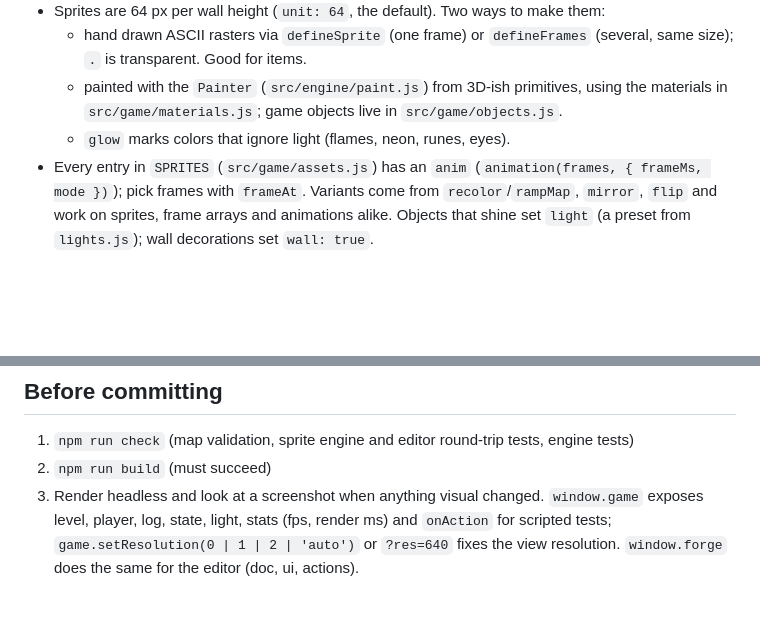
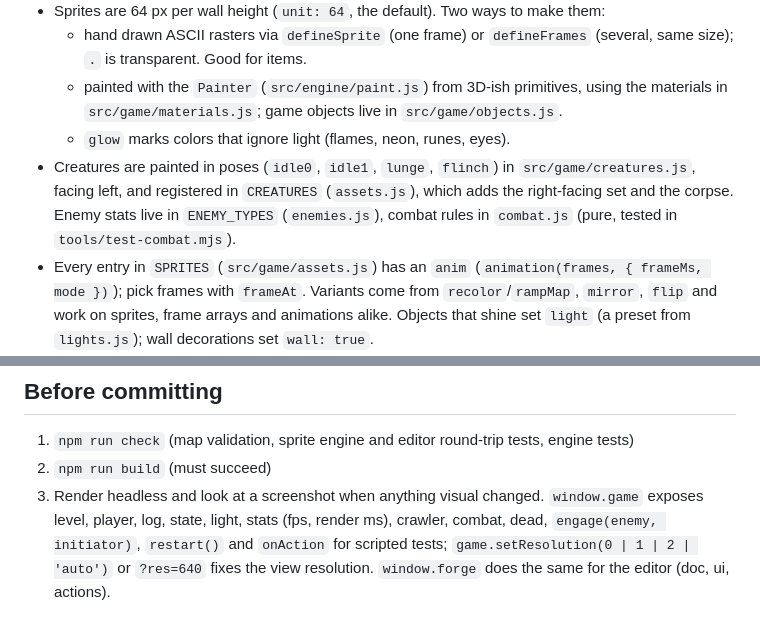
Before and after one commit to lucamaxi99-ai/dungeon-crawler, a Markdown page: CLAUDE.md, 2 parts joined by grey strips. Drawn GitHub-style; blank space fills up the shorter version.

Commit message:
CLAUDE.md: creatures, enemies and combat notes
Co-Authored-By: Claude Opus 5.5 <noreply@anthropic.com>
Claude-Session: https://claude.ai/code/session_01LXLdvpJTjL1iF2FuMfDJxC

```diff
--- a/CLAUDE.md
+++ b/CLAUDE.md
@@ -30,6 +30,7 @@
   - hand drawn ASCII rasters via `defineSprite` (one frame) or `defineFrames` (several, same size); `.` is transparent. Good for items.
   - painted with the `Painter` (`src/engine/paint.js`) from 3D-ish primitives, using the materials in `src/game/materials.js`; game objects live in `src/game/objects.js`.
   - `glow` marks colors that ignore light (flames, neon, runes, eyes).
+- Creatures are painted in poses (`idle0`, `idle1`, `lunge`, `flinch`) in `src/game/creatures.js`, facing left, and registered in `CREATURES` (`assets.js`), which adds the right-facing set and the corpse. Enemy stats live in `ENEMY_TYPES` (`enemies.js`), combat rules in `combat.js` (pure, tested in `tools/test-combat.mjs`).
 - Every entry in `SPRITES` (`src/game/assets.js`) has an `anim` (`animation(frames, { frameMs, mode })`); pick frames with `frameAt`. Variants come from `recolor`/`rampMap`, `mirror`, `flip` and work on sprites, frame arrays and animations alike. Objects that shine set `light` (a preset from `lights.js`); wall decorations set `wall: true`.
 - Hand-drawn sprites are made in the editor (`editor.html`, code in `src/editor/`) and pasted into `src/game/assets.js`. The editor may import from `src/game/` for previews; the game never imports from `src/editor/`.
 - `src/proto/` is the graphics showroom (`proto.html`). The game never imports from it.
@@ -40,4 +41,4 @@
 
 1. `npm run check` (map validation, sprite engine and editor round-trip tests, engine tests)
 2. `npm run build` (must succeed)
-3. Render headless and look at a screenshot when anything visual changed. `window.game` exposes level, player, log, state, light, stats (fps, render ms) and `onAction` for scripted tests; `game.setResolution(0 | 1 | 2 | 'auto')` or `?res=640` fixes the view resolution. `window.forge` does the same for the editor (doc, ui, actions).
+3. Render headless and look at a screenshot when anything visual changed. `window.game` exposes level, player, log, state, light, stats (fps, render ms), crawler, combat, dead, `engage(enemy, initiator)`, `restart()` and `onAction` for scripted tests; `game.setResolution(0 | 1 | 2 | 'auto')` or `?res=640` fixes the view resolution. `window.forge` does the same for the editor (doc, ui, actions).
```
